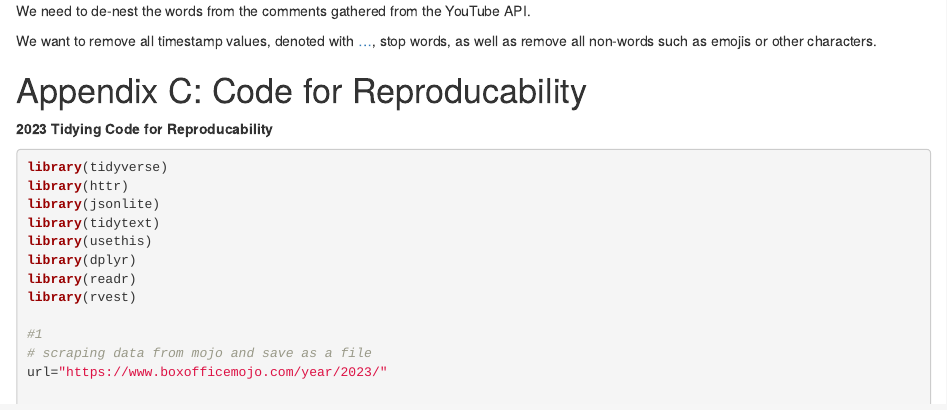
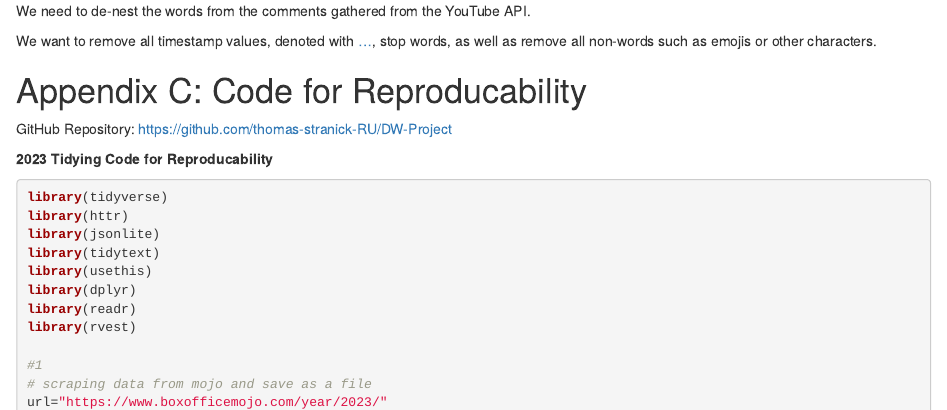
Before and after one commit to thomas-stranick-RU/DW-Project, an R Markdown document (Guo_Stranick_Project_Report.Rmd): the page in a window 1100 px wide, from 6640 px down. Rendered offline with R 4.5, knitr and Pandoc, with nearby package versions; some code elsewhere in the file could not run offline.

Commit message:
added github

````diff
--- a/Guo_Stranick_Project_Report.Rmd
+++ b/Guo_Stranick_Project_Report.Rmd
@@ -502,6 +502,8 @@ We want to remove all timestamp values, denoted with <a>...</a>, stop words, as
 
 # Appendix C: Code for Reproducability
 
+GitHub Repository: https://github.com/thomas-stranick-RU/DW-Project
+
 **2023 Tidying Code for Reproducability**
 
 ```{r, eval=FALSE}
````
